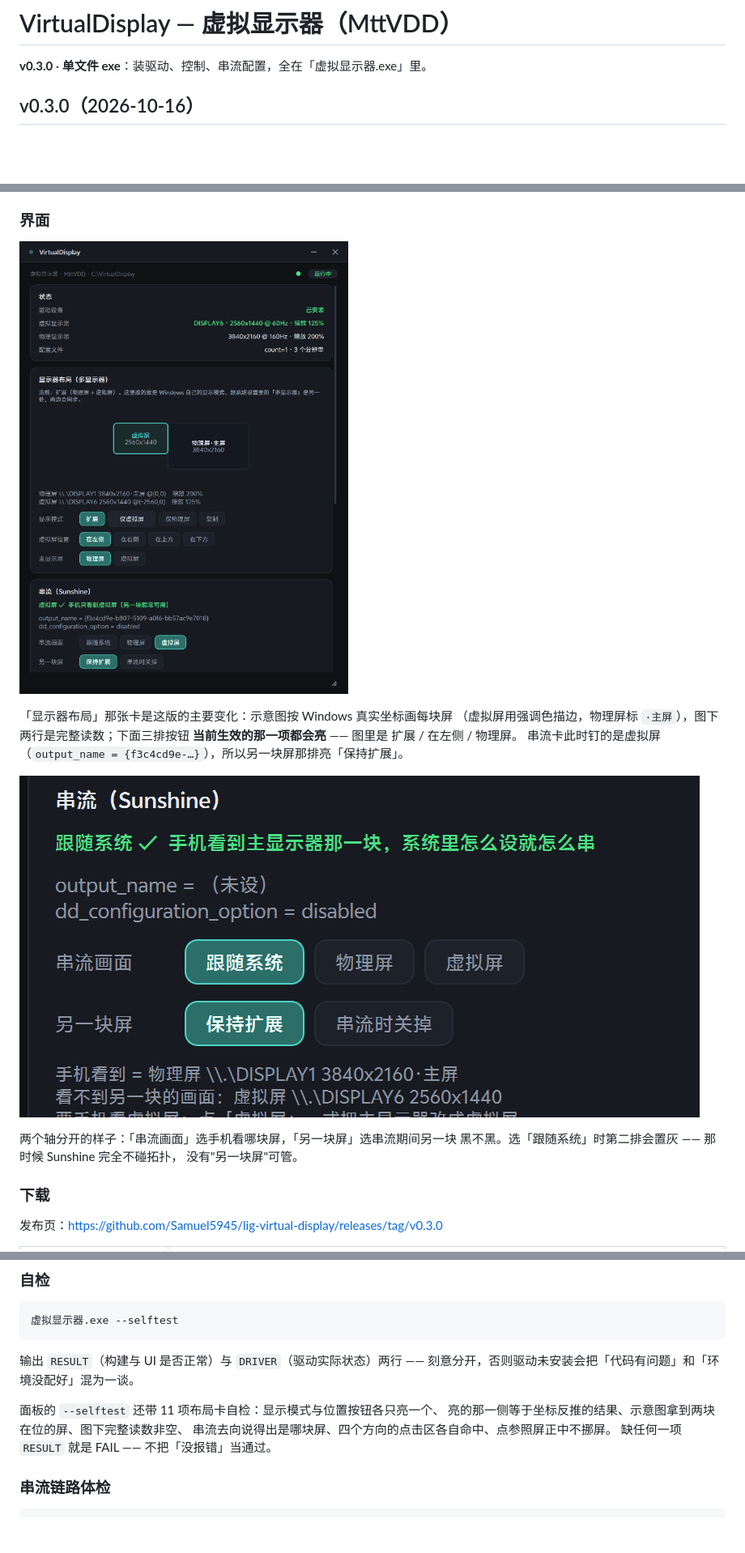
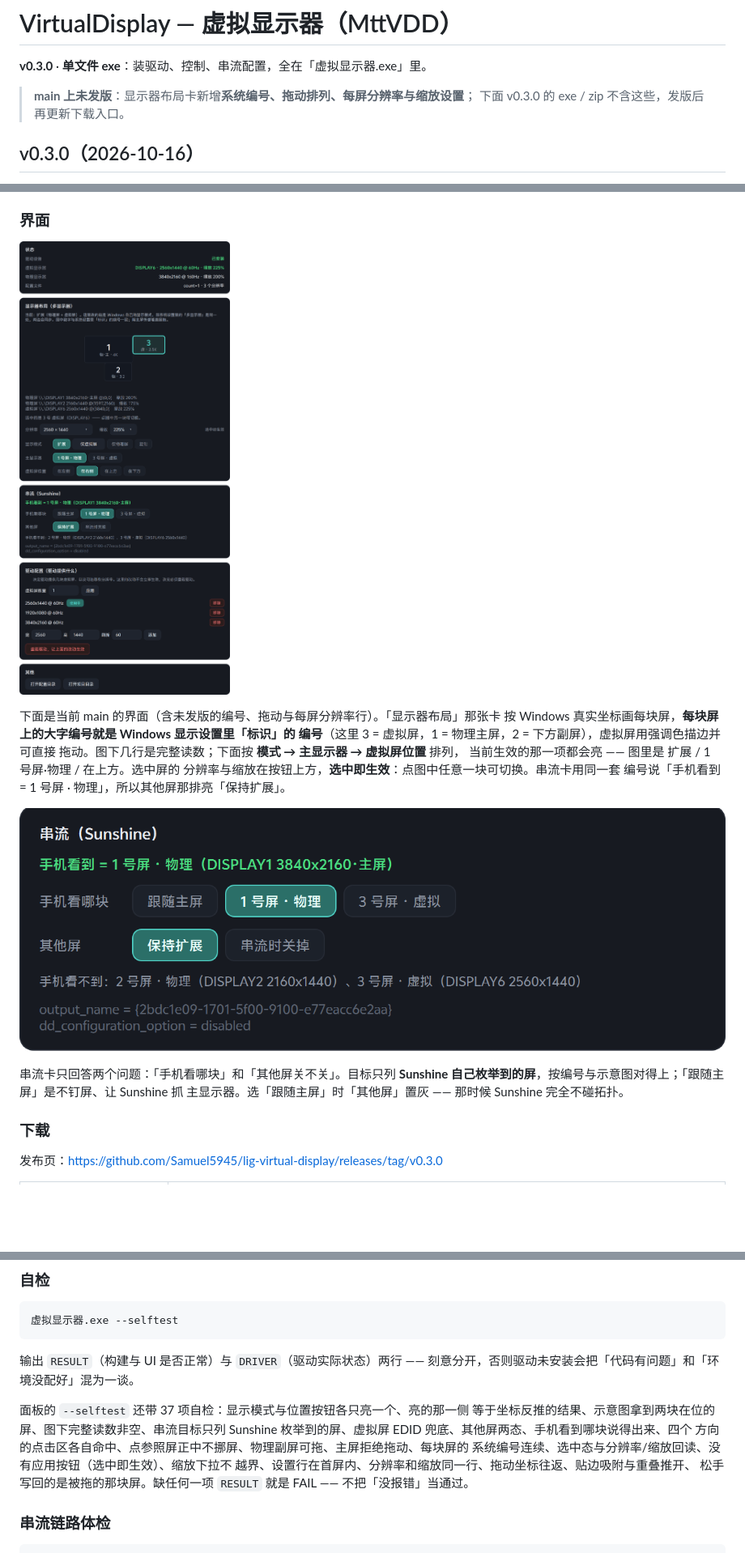
Before and after one commit to Samuel5945/lig-virtual-display, a Markdown page: README.md, 3 parts joined by grey strips. Shown at 81% size. GitHub-like rendering; pictures changed too: docs/images/panel-layout.png (added), docs/images/stream-two-axes.png; blank space fills up the shorter version.

```diff
--- a/README.md
+++ b/README.md
@@ -1,6 +1,9 @@
 # VirtualDisplay — 虚拟显示器（MttVDD）
 
 **v0.3.0** · **单文件 exe**：装驱动、控制、串流配置，全在「虚拟显示器.exe」里。
+
+> **main 上未发版**：显示器布局卡新增**系统编号、拖动排列、每屏分辨率与缩放设置**；
+> 下面 v0.3.0 的 exe / zip 不含这些，发版后再更新下载入口。
 
 ## v0.3.0（2026-10-16）
 
@@ -24,18 +27,21 @@
 
 ### 界面
 
-![面板 v0.3.0 全貌](docs/images/panel-v0.3.0.png)
+![面板全貌](docs/images/panel-layout.png)
 
-「显示器布局」那张卡是这版的主要变化：示意图按 Windows 真实坐标画每块屏
-（虚拟屏用强调色描边，物理屏标 `·主屏`），图下两行是完整读数；下面三排按钮
-**当前生效的那一项都会亮** —— 图里是 扩展 / 在左侧 / 物理屏。
-串流卡此时钉的是虚拟屏（`output_name = {f3c4cd9e-…}`），所以另一块屏那排亮「保持扩展」。
+下面是当前 main 的界面（含未发版的编号、拖动与每屏分辨率行）。「显示器布局」那张卡
+按 Windows 真实坐标画每块屏，**每块屏上的大字编号就是 Windows 显示设置里「标识」的
+编号**（这里 3 = 虚拟屏，1 = 物理主屏，2 = 下方副屏），虚拟屏用强调色描边并可直接
+拖动。图下几行是完整读数；下面按 **模式 → 主显示器 → 虚拟屏位置** 排列，
+当前生效的那一项都会亮 —— 图里是 扩展 / 1 号屏·物理 / 在上方。选中屏的
+分辨率与缩放在按钮上方，**选中即生效**：点图中任意一块可切换。串流卡用同一套
+编号说「手机看到 = 1 号屏 · 物理」，所以其他屏那排亮「保持扩展」。
 
 ![串流两轴：跟随系统 + 保持扩展](docs/images/stream-two-axes.png)
 
-两个轴分开的样子：「串流画面」选手机看哪块屏，「另一块屏」选串流期间另一块
-黑不黑。选「跟随系统」时第二排会置灰 —— 那时候 Sunshine 完全不碰拓扑，
-没有"另一块屏"可管。
+串流卡只回答两个问题：「手机看哪块」和「其他屏关不关」。目标只列 **Sunshine
+自己枚举到的屏**，按编号与示意图对得上；「跟随主屏」是不钉屏、让 Sunshine 抓
+主显示器。选「跟随主屏」时「其他屏」置灰 —— 那时候 Sunshine 完全不碰拓扑。
 
 ### 下载
 
@@ -210,10 +248,13 @@ vdd.py doctor                 完整体检
 输出 `RESULT`（构建与 UI 是否正常）与 `DRIVER`（驱动实际状态）两行 ——
 刻意分开，否则驱动未安装会把「代码有问题」和「环境没配好」混为一谈。
 
-面板的 `--selftest` 还带 11 项布局卡自检：显示模式与位置按钮各只亮一个、
-亮的那一侧等于坐标反推的结果、示意图拿到两块在位的屏、图下完整读数非空、
-串流去向说得出是哪块屏、四个方向的点击区各自命中、点参照屏正中不挪屏。
-缺任何一项 `RESULT` 就是 FAIL —— 不把「没报错」当通过。
+面板的 `--selftest` 还带 37 项自检：显示模式与位置按钮各只亮一个、亮的那一侧
+等于坐标反推的结果、示意图拿到两块在位的屏、图下完整读数非空、串流目标只列
+Sunshine 枚举到的屏、虚拟屏 EDID 兜底、其他屏两态、手机看到哪块说得出来、四个
+方向的点击区各自命中、点参照屏正中不挪屏、物理副屏可拖、主屏拒绝拖动、每块屏的
+系统编号连续、选中态与分辨率/缩放回读、没有应用按钮（选中即生效）、缩放下拉不
+越界、设置行在首屏内、分辨率和缩放同一行、拖动坐标往返、贴边吸附与重叠推开、
+松手写回的是被拖的那块屏。缺任何一项 `RESULT` 就是 FAIL —— 不把「没报错」当通过。
 
 ### 串流链路体检
 
```
Also changed, not shown: other parts of README.md (+38 -6 lines), 3 other files.
